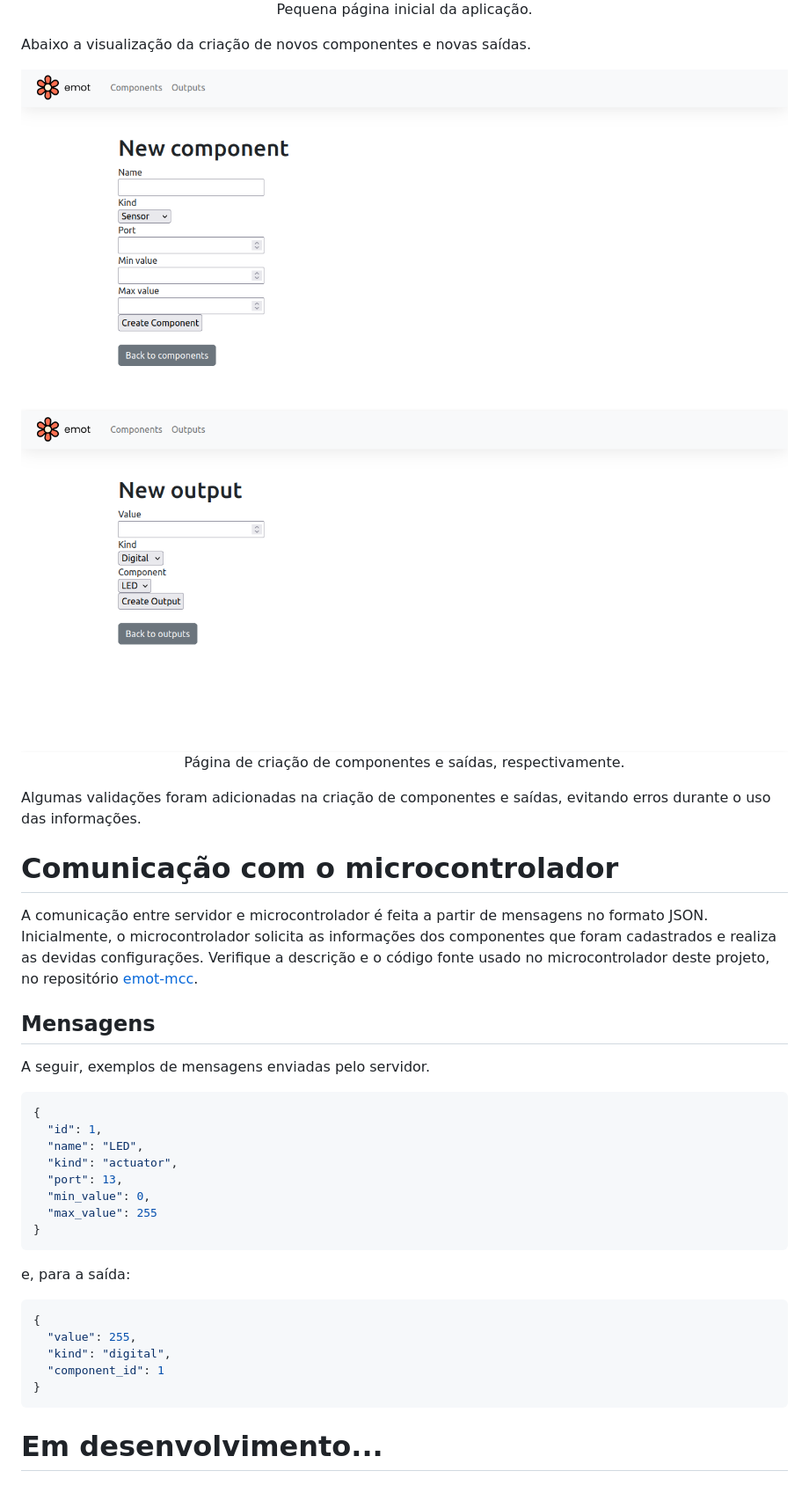
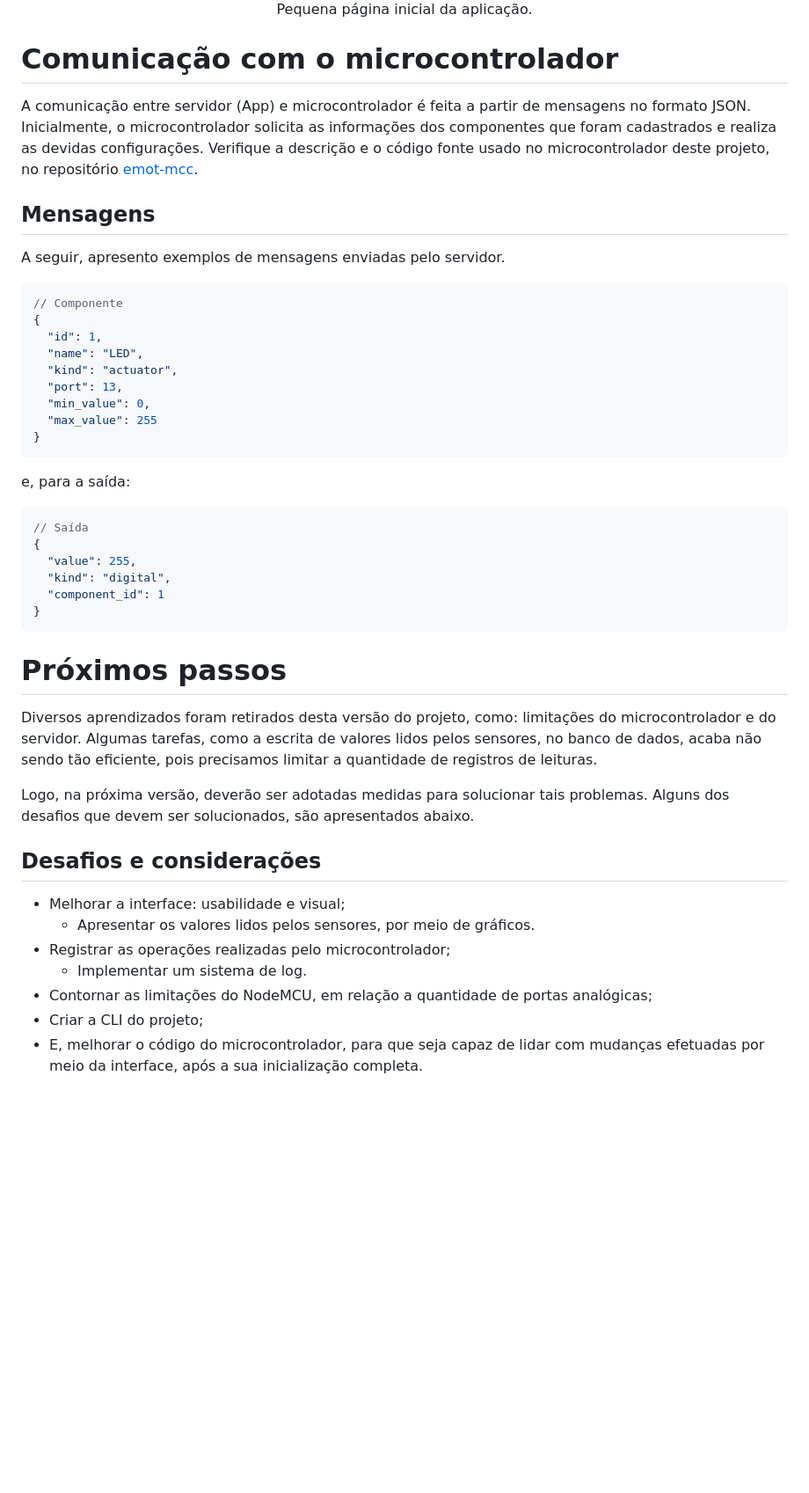
Before and after one commit to kevendasilva/emot-test, a Markdown page: README.md, the part around one of its changes. Shown at 88% size. Drawn GitHub-style; blank space fills up the shorter version.

Commit message:
docs: update readme

````diff
--- a/README.md
+++ b/README.md
@@ -59,25 +60,16 @@ A interface é o bloco App, descrito acima. Onde teremos a possibilidade de mani
   <p>Pequena página inicial da aplicação.</p>
 </div>
 
-Abaixo a visualização da criação de novos componentes e novas saídas.
+# **Comunicação com o microcontrolador**
 
-<div align="center">
-  <img height="180rem" src="public/new-component.png">
-  <img height="180rem" src="public/new-output.png">
-  <p>Página de criação de componentes e saídas, respectivamente.</p>
-</div>
-
-Algumas validações foram adicionadas na criação de componentes e saídas, evitando erros durante o uso das informações.
-
-# Comunicação com o microcontrolador
-
-A comunicação entre servidor e microcontrolador é feita a partir de mensagens no formato JSON. Inicialmente, o microcontrolador solicita as informações dos componentes que foram cadastrados e realiza as devidas configurações. Verifique a descrição e o código fonte usado no microcontrolador deste projeto, no repositório [emot-mcc](https://github.com/kevendasilva/emot-mcc).
+A comunicação entre servidor (App) e microcontrolador é feita a partir de mensagens no formato JSON. Inicialmente, o microcontrolador solicita as informações dos componentes que foram cadastrados e realiza as devidas configurações. Verifique a descrição e o código fonte usado no microcontrolador deste projeto, no repositório [emot-mcc](https://github.com/kevendasilva/emot-mcc).
 
 ## Mensagens
 
-A seguir, exemplos de mensagens enviadas pelo servidor.
+A seguir, apresento exemplos de mensagens enviadas pelo servidor.
 
 ```json
+// Componente
 {
   "id": 1,
   "name": "LED",
@@ -91,6 +83,7 @@ A seguir, exemplos de mensagens enviadas pelo servidor.
 e, para a saída:
 
 ```json
+// Saída
 {
   "value": 255,
   "kind": "digital",
@@ -98,4 +91,18 @@ e, para a saída:
 }
 ```
 
-# Em desenvolvimento...
+# **Próximos passos**
+
+Diversos aprendizados foram retirados desta versão do projeto, como: limitações do microcontrolador e do servidor. Algumas tarefas, como a escrita de valores lidos pelos sensores, no banco de dados, acaba não sendo tão eficiente, pois precisamos limitar a quantidade de registros de leituras.
+
+Logo, na próxima versão, deverão ser adotadas medidas para solucionar tais problemas. Alguns dos desafios que devem ser solucionados, são apresentados abaixo.
+
+## Desafios e considerações
+
+- Melhorar a interface: usabilidade e visual;
+  - Apresentar os valores lidos pelos sensores, por meio de gráficos.
+- Registrar as operações realizadas pelo microcontrolador;
+  - Implementar um sistema de log.
+- Contornar as limitações do NodeMCU, em relação a quantidade de portas analógicas;
+- Criar a CLI do projeto;
+- E, melhorar o código do microcontrolador, para que seja capaz de lidar com mudanças efetuadas por meio da interface, após a sua inicialização completa.
````
Also changed, not shown: other parts of README.md (+10 -9 lines).
